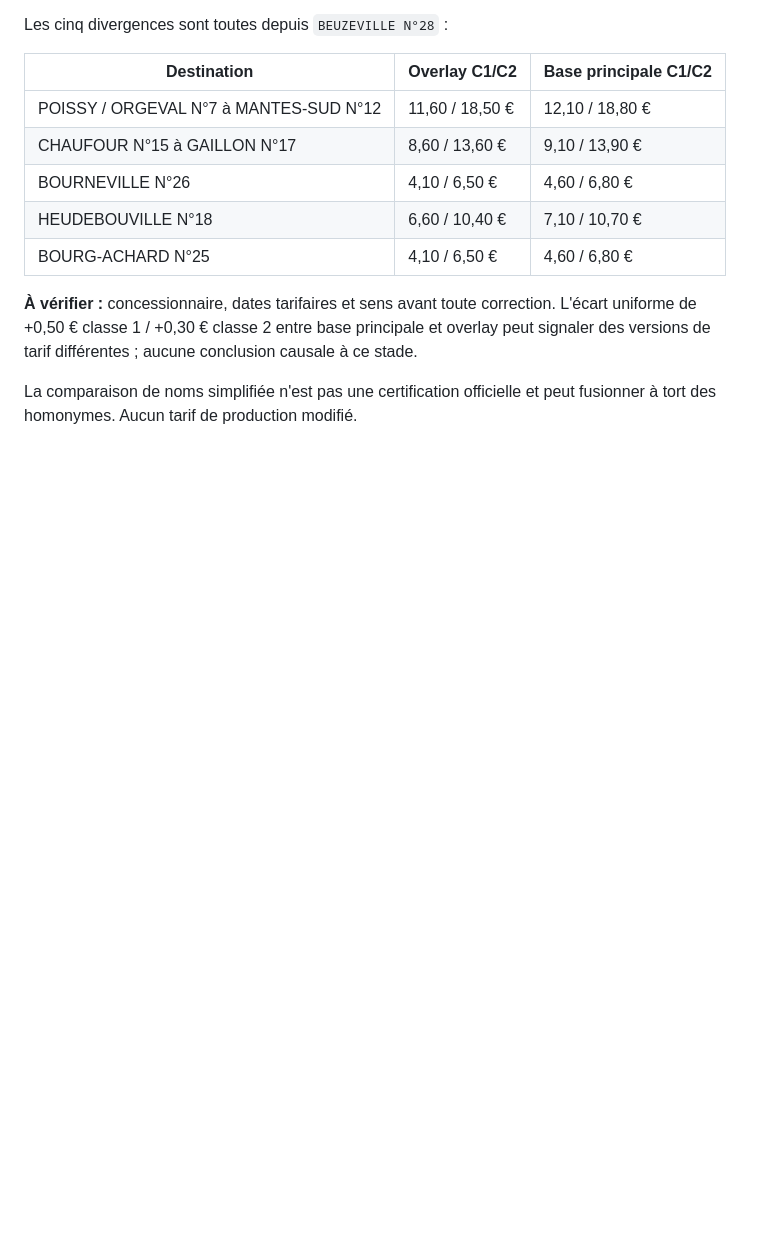
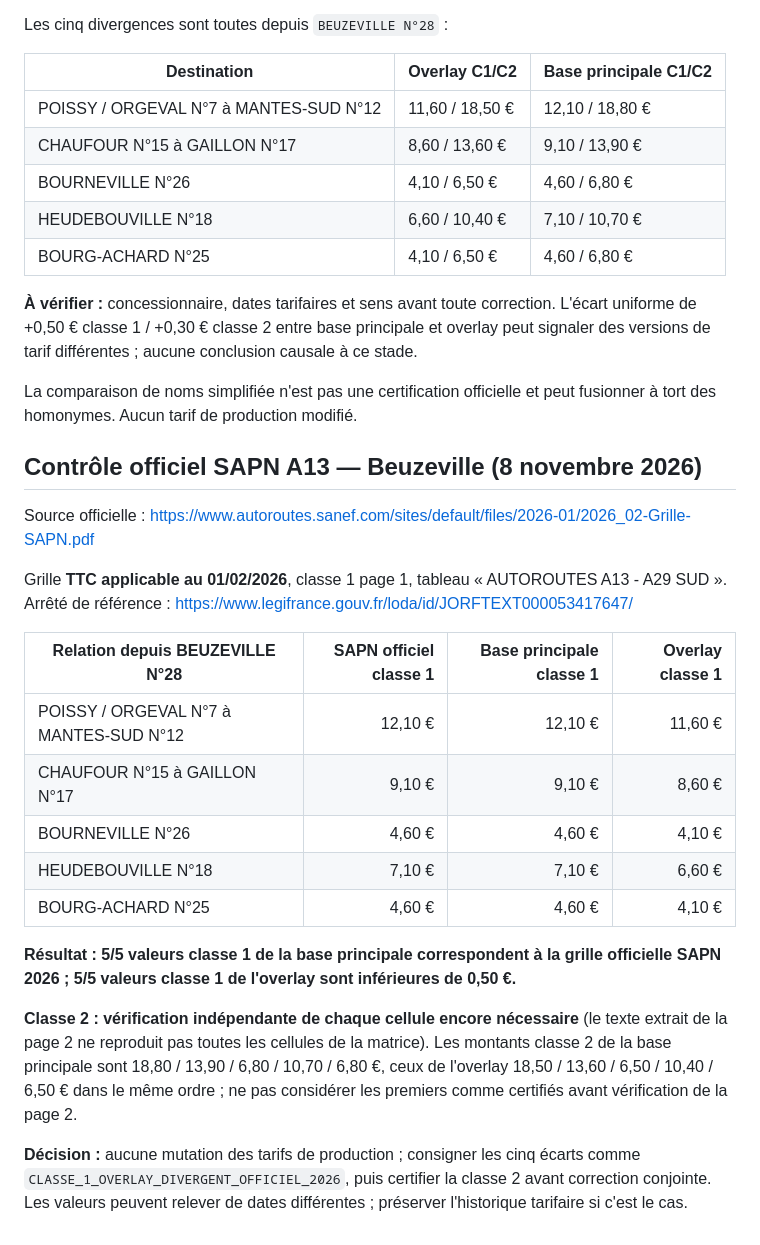
Before and after one commit to at374/convoyage-app, a Markdown page: docs/AUDIT-COUVERTURE-PEAGES-2026.md, the part around the change. GitHub-like rendering; blank space fills up the shorter version.

Commit message:
audit(peages): certifier 5 valeurs classe 1 Beuzeville avec grille SAPN 2026

```diff
--- a/docs/AUDIT-COUVERTURE-PEAGES-2026.md
+++ b/docs/AUDIT-COUVERTURE-PEAGES-2026.md
@@ -74,3 +74,24 @@ Les cinq divergences sont toutes depuis `BEUZEVILLE N°28` :
 **À vérifier :** concessionnaire, dates tarifaires et sens avant toute correction. L'écart uniforme de +0,50 € classe 1 / +0,30 € classe 2 entre base principale et overlay peut signaler des versions de tarif différentes ; aucune conclusion causale à ce stade.
 
 La comparaison de noms simplifiée n'est pas une certification officielle et peut fusionner à tort des homonymes. Aucun tarif de production modifié.
+
+
+## Contrôle officiel SAPN A13 — Beuzeville (8 novembre 2026)
+
+Source officielle : https://www.autoroutes.sanef.com/sites/default/files/2026-01/2026_02-Grille-SAPN.pdf
+
+Grille **TTC applicable au 01/02/2026**, classe 1 page 1, tableau « AUTOROUTES A13 - A29 SUD ». Arrêté de référence : https://www.legifrance.gouv.fr/loda/id/JORFTEXT000053417647/
+
+| Relation depuis BEUZEVILLE N°28 | SAPN officiel classe 1 | Base principale classe 1 | Overlay classe 1 |
+| --- | ---: | ---: | ---: |
+| POISSY / ORGEVAL N°7 à MANTES-SUD N°12 | 12,10 € | 12,10 € | 11,60 € |
+| CHAUFOUR N°15 à GAILLON N°17 | 9,10 € | 9,10 € | 8,60 € |
+| BOURNEVILLE N°26 | 4,60 € | 4,60 € | 4,10 € |
+| HEUDEBOUVILLE N°18 | 7,10 € | 7,10 € | 6,60 € |
+| BOURG-ACHARD N°25 | 4,60 € | 4,60 € | 4,10 € |
+
+**Résultat : 5/5 valeurs classe 1 de la base principale correspondent à la grille officielle SAPN 2026 ; 5/5 valeurs classe 1 de l'overlay sont inférieures de 0,50 €.**
+
+**Classe 2 : vérification indépendante de chaque cellule encore nécessaire** (le texte extrait de la page 2 ne reproduit pas toutes les cellules de la matrice). Les montants classe 2 de la base principale sont 18,80 / 13,90 / 6,80 / 10,70 / 6,80 €, ceux de l'overlay 18,50 / 13,60 / 6,50 / 10,40 / 6,50 € dans le même ordre ; ne pas considérer les premiers comme certifiés avant vérification de la page 2.
+
+**Décision :** aucune mutation des tarifs de production ; consigner les cinq écarts comme `CLASSE_1_OVERLAY_DIVERGENT_OFFICIEL_2026`, puis certifier la classe 2 avant correction conjointe. Les valeurs peuvent relever de dates différentes ; préserver l'historique tarifaire si c'est le cas.
```
